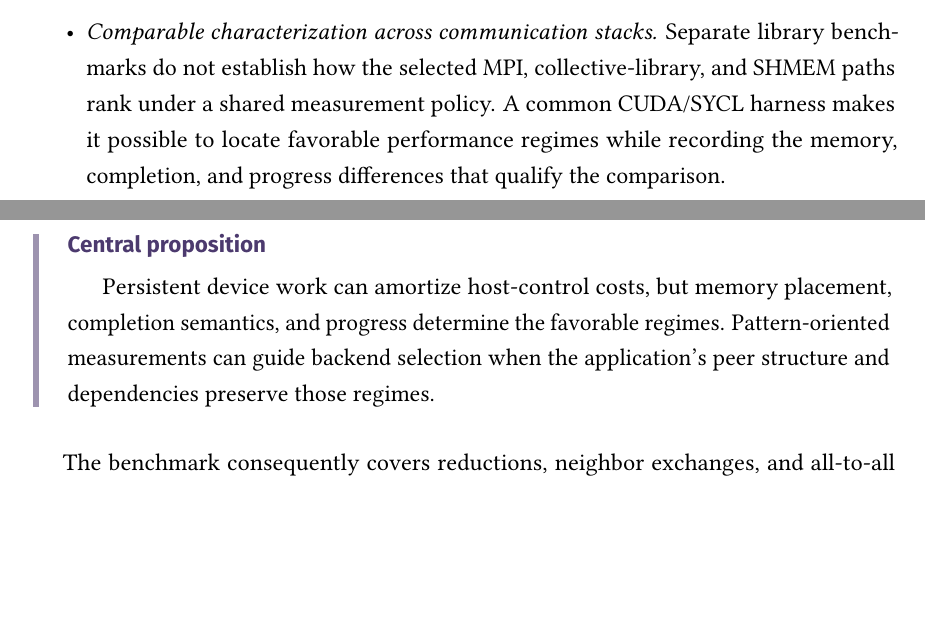
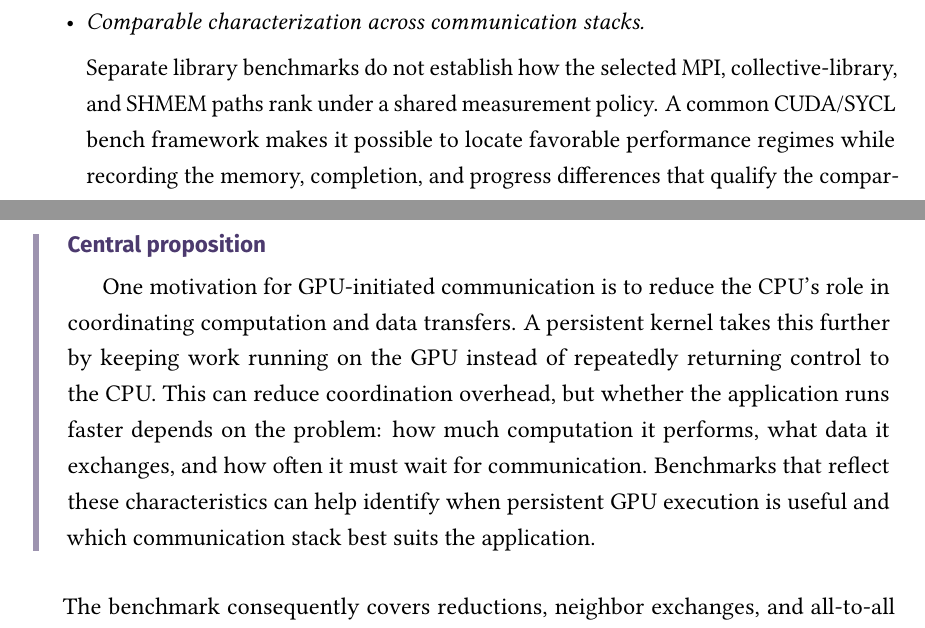
Before and after one commit to y3rbiadit0/master-thesis-gpu-device-benchmark, a LaTeX thesis (main.tex, which reads chapters/01-introduction.tex): two parts of pages 11 and 12 of 115, joined at a grey line, cut so that both start at the same text, the shorter picture padded with empty space. Compiled offline with pdfLaTeX.

Commit message:
fixed central proposition

```diff
--- a/chapters/01-introduction.tex
+++ b/chapters/01-introduction.tex
@@ -26,7 +26,8 @@ Prior work already connects communication mechanisms to applications. GPUDirect
 
 \begin{itemize}
 \item \emph{Comparable characterization across communication stacks.}
-Separate library benchmarks do not establish how the selected MPI, collective-library, and SHMEM paths rank under a shared measurement policy. A common CUDA/SYCL harness makes it possible to locate favorable performance regimes while recording the memory, completion, and progress differences that qualify the comparison.
+
+Separate library benchmarks do not establish how the selected MPI, collective-library, and SHMEM paths rank under a shared measurement policy. A common CUDA/SYCL bench framework makes it possible to locate favorable performance regimes while recording the memory, completion, and progress differences that qualify the comparison.
 
 \item \emph{Performance and integration costs of SHMEM-style communication.}
 Direct SHMEM measurements do not establish how much performance survives the buffer and completion adaptations required by a common interface. Comparing NVSHMEM and OSHMPI with MPI and NCCL exposes their direct trade-offs; implementing the missing paths in the oneCCL source used for this work exposes the integration requirements. Grouped NCCL support and an OSHMPI backend covering the benchmarked world-communicator operation set provide executable comparison paths, while a separately validated NVSHMEM runtime foundation establishes the prerequisites for a further backend.
@@ -36,7 +37,9 @@ It remains to be established which observations from this comparison predict app
 \end{itemize}
 
 \begin{keypoint}[Central proposition]
-Persistent device work can amortize host-control costs, but memory placement, completion semantics, and progress determine the favorable regimes. Pattern-oriented measurements can guide backend selection when the application's peer structure and dependencies preserve those regimes.
+
+One motivation for GPU-initiated communication is to reduce the CPU's role in coordinating computation and data transfers. A persistent kernel takes this further by keeping work running on the GPU instead of repeatedly returning control to the CPU. This can reduce coordination overhead, but whether the application runs faster depends on the problem: how much computation it performs, what data it exchanges, and how often it must wait for communication. Benchmarks that reflect these characteristics can help identify when persistent GPU execution is useful and which communication stack best suits the application.
+
 \end{keypoint}
 
 The benchmark consequently covers reductions, neighbor exchanges, and all-to-all redistribution, with point-to-point tests as a transfer reference. Iterative sparse solvers motivate small reductions and halo exchanges; distributed training on rapidly growing AI supercomputers \cite{pilz_trends_2025} motivates bulk reductions; and \ac{MoE} models, which route each token to a small number of expert submodels held on different devices \cite{mu_comprehensive_2026}, motivate uniform and variable-count redistribution. The application study validates the reduction and halo families through aCG.
```
